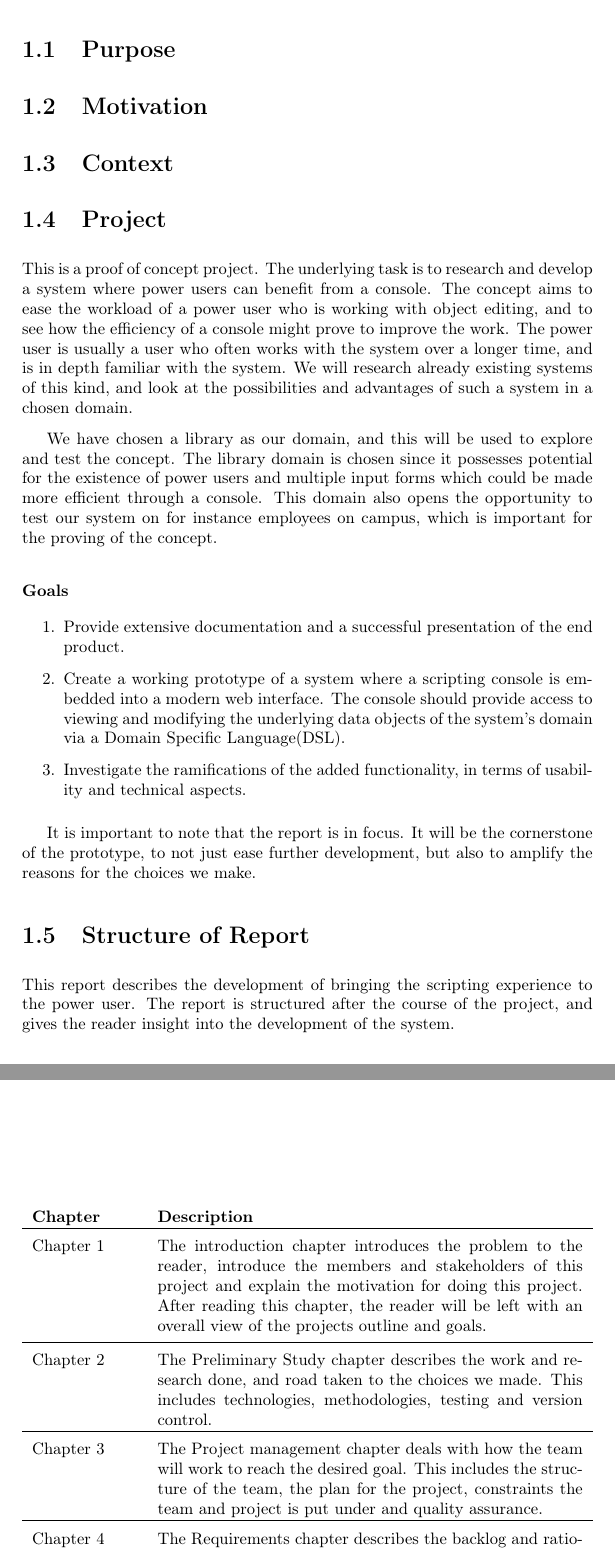
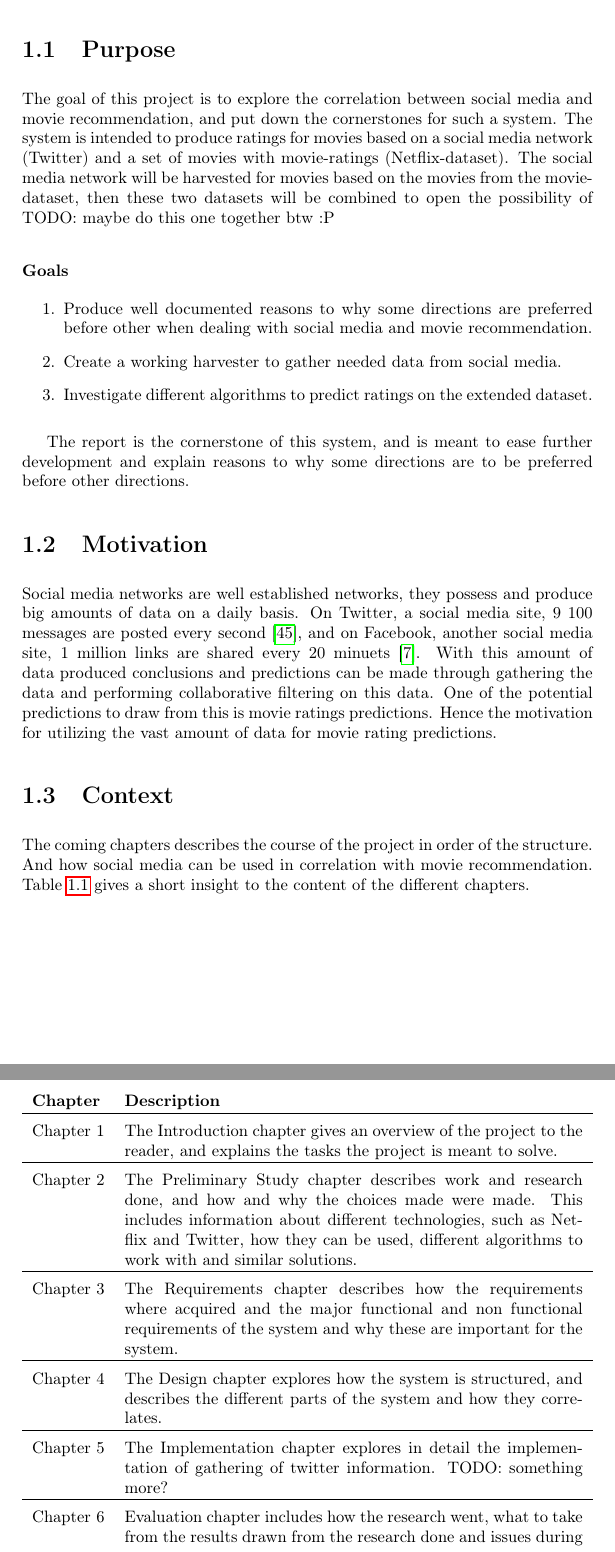
Before and after one commit to mcmhav/twilm-report, a LaTeX thesis (src/report.tex, which reads src/chapter/01-introduction.tex): two parts of pages 12 and 13 of 74, joined at a grey line, cut at the place of the change. Compiled offline with pdfLaTeX.

Commit message:
introduction

```diff
--- a/src/chapter/01-introduction.tex
+++ b/src/chapter/01-introduction.tex
@@ -26,51 +16,45 @@ Wonsole is a student project under the TDT4290 course in IDI, NTNU. The project
 
 
 \section{Purpose}
-\section{Motivation}
-\section{Context}
+The goal of this project is to explore the correlation between social media and movie recommendation, and put down the cornerstones for such a system. The system is intended to produce ratings for movies based on a social media network (Twitter) and a set of movies with movie-ratings (Netflix-dataset). The social media network will be harvested for movies based on the movies from the movie-dataset, then these two datasets will be combined to open the possibility of TODO: maybe do this one together btw :P
 
-\section{Project}
-This is a proof of concept project. The underlying task is to research and develop a system where power users can benefit from a console.  The concept aims to ease the workload of a power user who is working with object editing, and to see how the efficiency of a console might prove to improve the work. The power user is usually a user who often works with the system over a longer time, and is in depth familiar with the system. We will research already existing systems of this kind, and look at the possibilities and advantages of such a system in a chosen domain.
-
-We have chosen a library as our domain, and this will be used to explore and test the concept. The library domain is chosen since it possesses potential for the existence of power users and multiple input forms which could be made more efficient through a console. This domain also opens the opportunity to test our system on for instance employees on campus, which is important for the proving of the concept.
 \subsubsection{Goals}
 \begin{enumerate}
-  \item Provide extensive documentation and a successful presentation of the end product.
-  \item Create a working prototype of a system where a scripting console is embedded into a modern web interface. The console should provide access to viewing and modifying the underlying data objects of the system's domain via a Domain Specific Language(DSL).
-  \item Investigate the ramifications of the added functionality, in terms of usability and technical aspects.
+  \item Produce well documented reasons to why some directions are preferred before other when dealing with social media and movie recommendation.
+  \item Create a working harvester to gather needed data from social media.
+  \item Investigate different algorithms to predict ratings on the extended dataset.
 \end{enumerate}
 
-It is important to note that the report is in focus. It will be the cornerstone of the prototype, to not just ease further development, but also to amplify the reasons for the choices we make.
+The report is the cornerstone of this system, and is meant to ease further development and explain reasons to why some directions are to be preferred before other directions.
 
 
-\section{Structure of Report}
-This report describes the development of bringing the scripting experience to the power user.
-The report is structured after the course of the project, and gives the reader insight into the development of the system.
+\section{Motivation}
+Social media networks are well established networks, they possess and produce big amounts of data on a daily basis. On Twitter, a social media site, 9 100 messages are posted every second~\cite{twitt-stats}, and on Facebook, another social media site, 1 million links are shared every 20 minuets~\cite{face-stats}. With this amount of data produced conclusions and predictions can be made through gathering the data and performing collaborative filtering on this data. One of the potential predictions to draw from this is movie ratings predictions. Hence the motivation for utilizing the vast amount of data for movie rating predictions.
+
+
+\section{Context}
+The coming chapters describes the course of the project in order of the structure. And how social media can be used in correlation with movie recommendation. Table~\ref{table-reportstructure} gives a short insight to the content of the different chapters.
 
 \begin{table}
 \centering
 \begin{tabularx}{\textwidth}{ l X l }
   \textbf{Chapter}      & \textbf{Description} \\
   \hline \\ [-1.5ex]
-  Chapter 1   & The introduction chapter introduces the problem to the reader, introduce the members and stakeholders of this project and explain the motivation for doing this project. After reading this chapter, the reader will be left with an overall view of the projects outline and goals. \vspace*{0.7ex} \\
+  Chapter 1 & The Introduction chapter gives an overview of the project to the reader, and explains the tasks the project is meant to solve. \\
   \hline \\ [-1.5ex]
-  Chapter 2                   & The Preliminary Study chapter describes the work and research done, and road taken to the choices we made. This includes technologies, methodologies, testing and version control. \\
+  Chapter 2 & The Preliminary Study chapter describes work and research done, and how and why the choices made were made. This includes information about different technologies, such as Netflix and Twitter, how they can be used, different algorithms to work with and similar solutions. \\
   \hline \\ [-1.5ex]
-  Chapter 3          & The Project management chapter deals with how the team will work to reach the desired goal. This includes the structure of the team, the plan for the project, constraints the team and project is put under and quality assurance. \\
+  Chapter 3 & The Requirements chapter describes how the requirements where acquired and the major functional and non functional requirements of the system and why these are important for the system. \\
   \hline \\ [-1.5ex]
-  Chapter 4   & The Requirements chapter describes the backlog and rationale for this. Use cases for the system is also placed in this chapter together with user stories. \\
+  Chapter 4 & The Design chapter explores how the system is structured, and describes the different parts of the system and how they correlates. \\
   \hline \\ [-1.5ex]
-  Chapter 5                    & The Test Plan chapter contains the approach for testing with the overall test plan for the project, and the test scheduling. \\
+  Chapter 5 & The Implementation chapter explores in detail the implementation of gathering of twitter information. TODO: something more?  \\
   \hline \\ [-1.5ex]
-  Chapter 6              & The Architecture chapter explains the structure of the system, how it is put together and why it is put together the way it is. \\
+  Chapter 6 & Evaluation chapter includes how the research went, what to take from the results drawn from the research done and issues during the project. \\
   \hline \\ [-1.5ex]
-  Chapter 7 - 10              & In the sprint chapters the reader can see how the product has developed during the time of the project. This includes planning, architecture, the implementation, testing and evaluation of the sprint. \\
+  Chapter 7 & The Conclusion chapter sums up the project and describes the findings and reflections around this. It also explores further work to be done. \\
   \hline \\ [-1.5ex]
-  Chapter 11              & Evaluation chapter includes the team's view on the team dynamics, relationship with the customer, issues during the project, the planning and the quality assurance. \\
-  \hline \\ [-1.5ex]
-  Chapter 12              & Conclusion chapter sums up the project and describes the findings and reflections around this. \\
-  \hline \\ [-1.5ex]
-  Appendix              & The appendix contains tables, templates, the test cases and more. \\
+  Appendix & The appendix contains extended information such as a full list of the requirements and in depth design. \\
 \end{tabularx}
 \caption{Structure of Report}
 \label{table-reportstructure}
```
Also changed, not shown: src/chapter/02-prestudy.tex (+3 -2 lines), src/references.bib (+13 -1 lines), src/chapter/01-introduction.tex (16 more changed lines).
